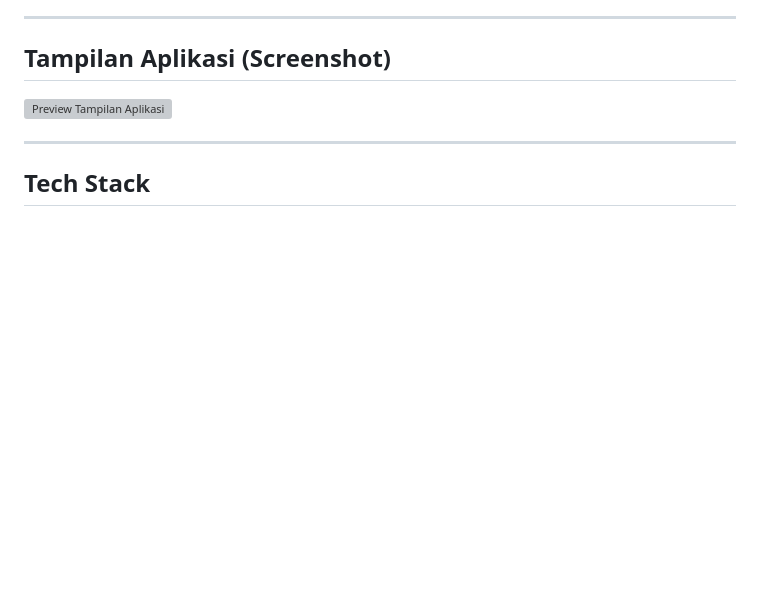
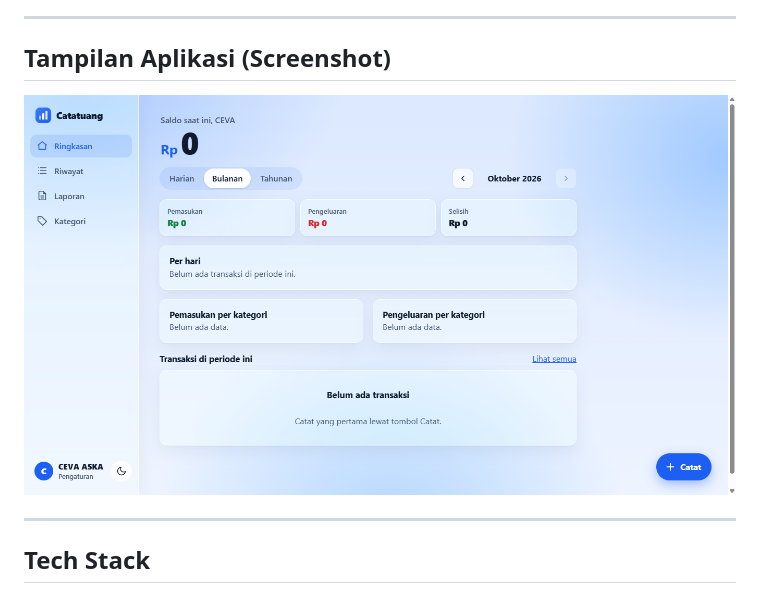
Before and after one commit to XCIXI1/Website-Catat-Uang, a Markdown page: README.md, the part around the change. GitHub-like rendering; blank space fills up the shorter version; grey boxes are pictures that could not be loaded.

Commit message:
Update README with project details and instructions

```diff
--- a/README.md
+++ b/README.md
@@ -5,7 +5,7 @@ Aplikasi berbasis web yang dirancang untuk membantu pengguna mencatat dan mengel
 ---
 
 ## Tampilan Aplikasi (Screenshot)
-![Preview Tampilan Aplikasi](./Website-Catat-Uang/Foto%20Website%20catat%20Keuangan/Screenshot%202026-10-09%20073313.png)
+![Preview Tampilan Aplikasi](./Foto%20Website%20catat%20Keuangan/Screenshot%202026-10-09%20073313.png)
 
 ---
 
```
